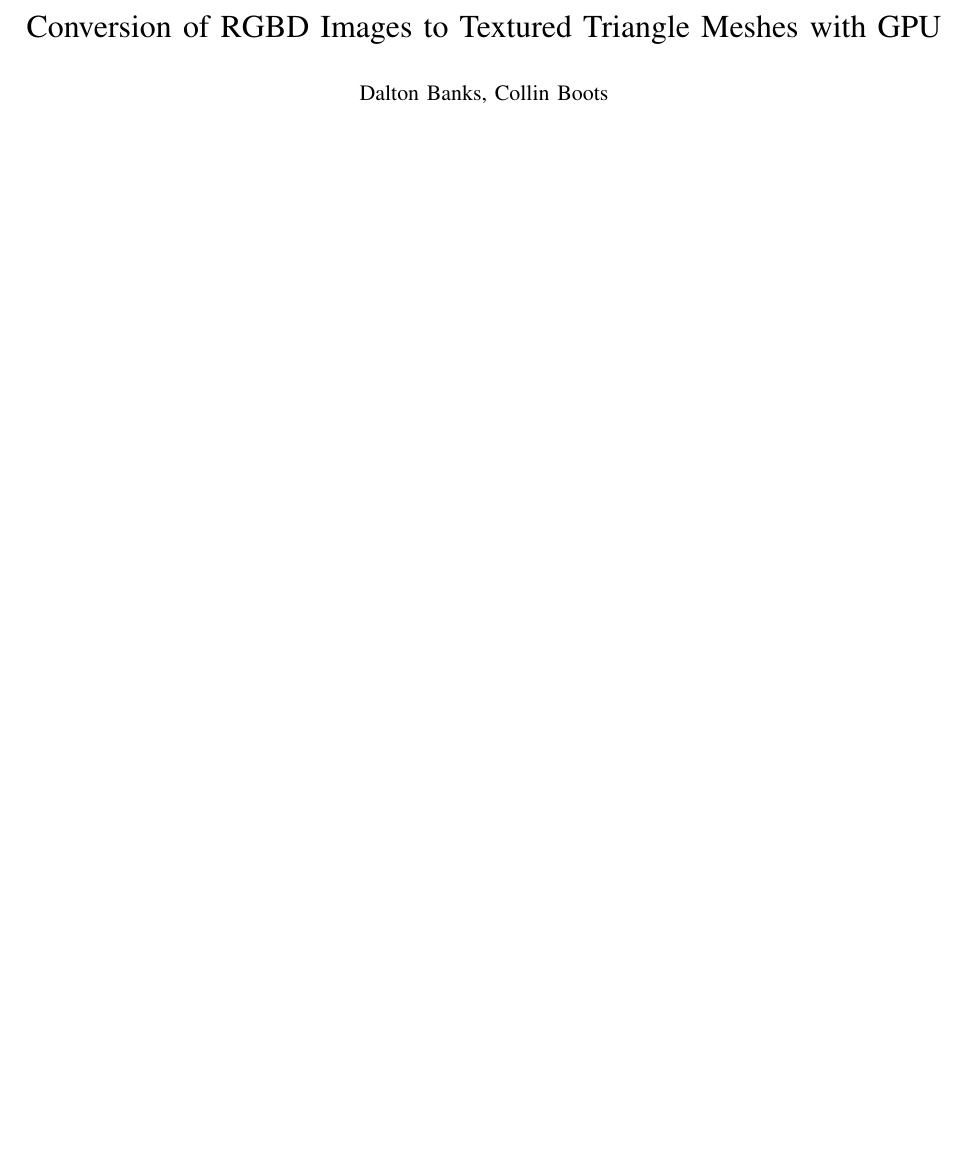
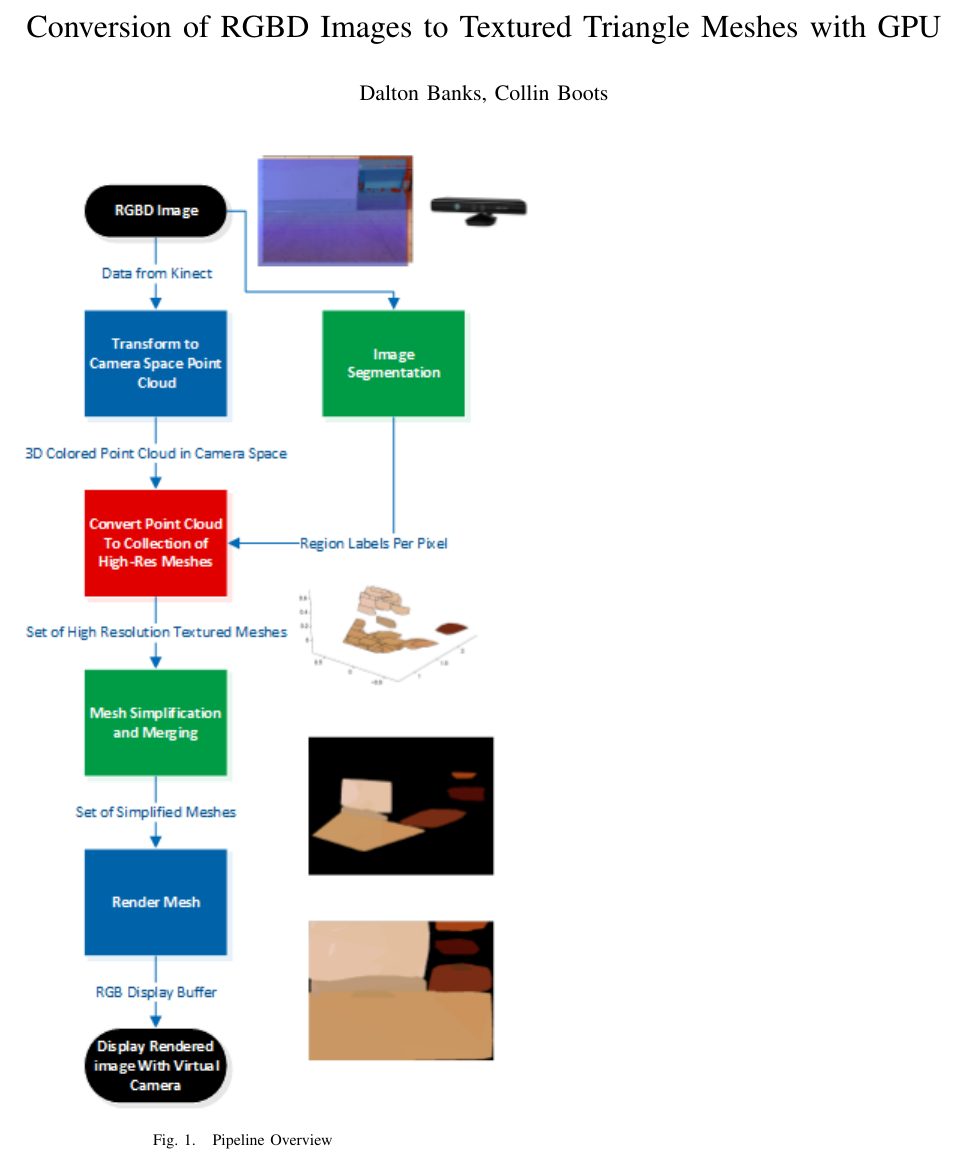
Before and after one commit to cboots/RGBD-to-Mesh, a LaTeX paper (docs/pitch/pitch.tex): part of the page, cut so that both start at the same text, the shorter picture padded with empty space. Compiled offline with pdfLaTeX.

Commit message:
Moved pitch

```diff
--- a/docs/pitch.tex
+++ b/docs/pitch/pitch.tex
@@ -31,4 +31,14 @@ style=numeric
 \begin{document}
    \maketitle
 
+
+
+
+\begin{figure}[!ht]
+    \centering
+    \includegraphics[scale=1.0]{pipelineflowchart.png}
+    \caption{Pipeline Overview}
+    \label{fig:pipeline}
+\end{figure}
+
 \end{document}
```
Also changed, not shown: docs/pitch.pdf (deleted), docs/pitch/ieeeconf.cls (renamed from docs/ieeeconf.cls), docs/pitch/pipelineflowchart.png (renamed from docs/pipeline flowchart.png), docs/pitch/pitch.pdf (added), 2 other files.
